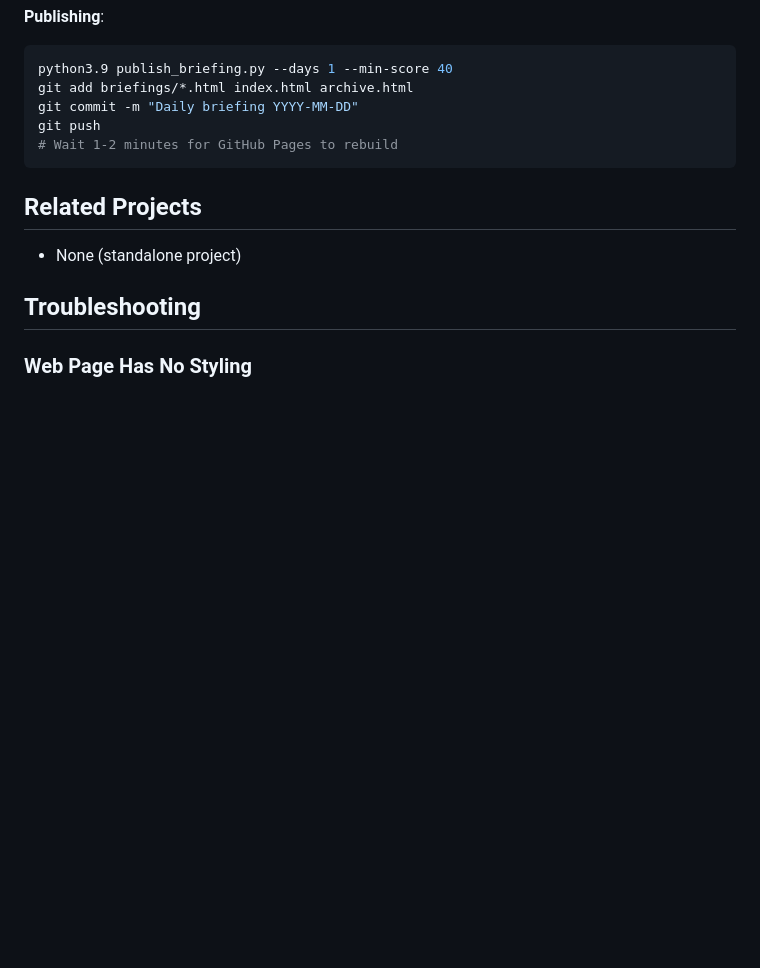
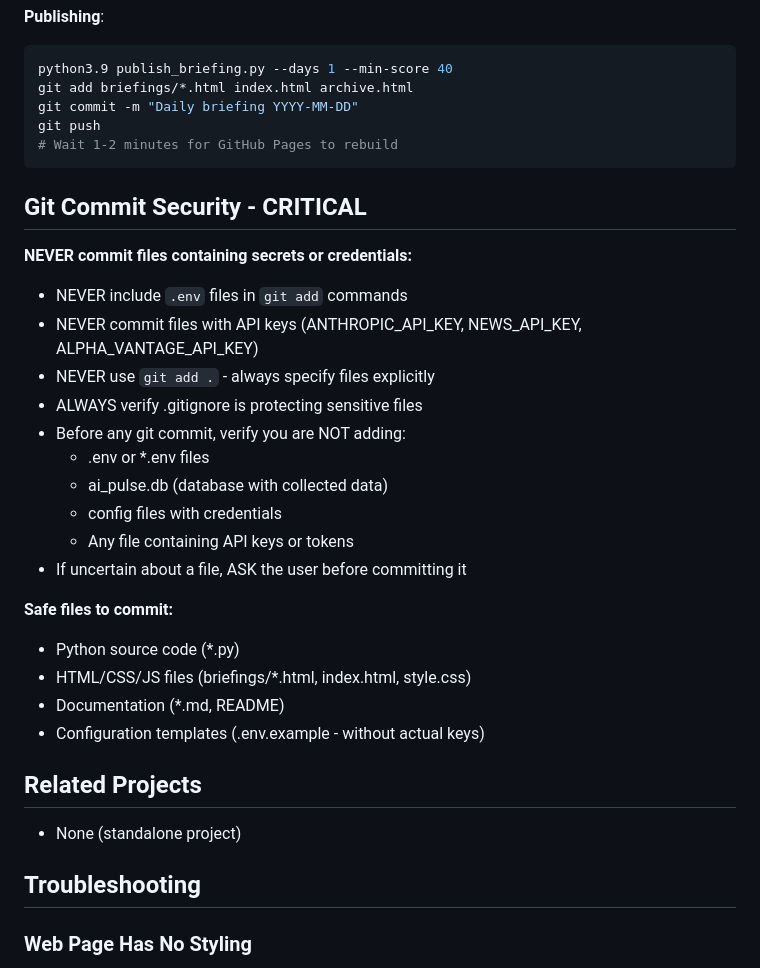
Before and after one commit to mat-e-exp/ai-pulse, a Markdown page: CLAUDE.md, the part around the change. Rendered like a GitHub page; blank space fills up the shorter version.

Commit message:
Add critical git commit security rules
- Added explicit instructions to NEVER commit .env files
- Added verification checklist before any git commit
- Listed specific sensitive files to avoid (.env, API keys, database)
- Added safe files whitelist for clarity
- Protection against accidental credential exposure

🤖 Generated with [Claude Code](https://claude.com/claude-code)

Co-Authored-By: Claude <noreply@anthropic.com>

````diff
--- a/CLAUDE.md
+++ b/CLAUDE.md
@@ -429,6 +429,26 @@ git push
 # Wait 1-2 minutes for GitHub Pages to rebuild
 ```
 
+## Git Commit Security - CRITICAL
+
+**NEVER commit files containing secrets or credentials:**
+- NEVER include `.env` files in `git add` commands
+- NEVER commit files with API keys (ANTHROPIC_API_KEY, NEWS_API_KEY, ALPHA_VANTAGE_API_KEY)
+- NEVER use `git add .` - always specify files explicitly
+- ALWAYS verify .gitignore is protecting sensitive files
+- Before any git commit, verify you are NOT adding:
+  - .env or *.env files
+  - ai_pulse.db (database with collected data)
+  - config files with credentials
+  - Any file containing API keys or tokens
+- If uncertain about a file, ASK the user before committing it
+
+**Safe files to commit:**
+- Python source code (*.py)
+- HTML/CSS/JS files (briefings/*.html, index.html, style.css)
+- Documentation (*.md, README)
+- Configuration templates (.env.example - without actual keys)
+
 ## Related Projects
 - None (standalone project)
 
````
